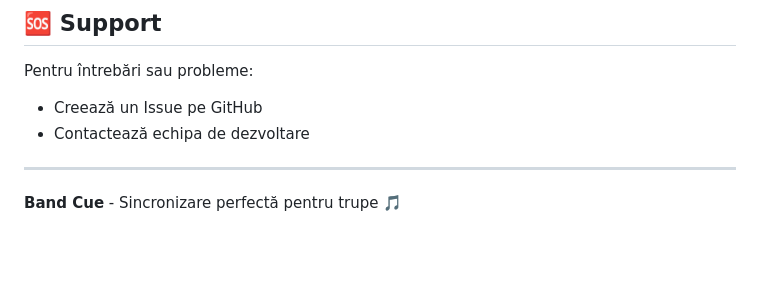
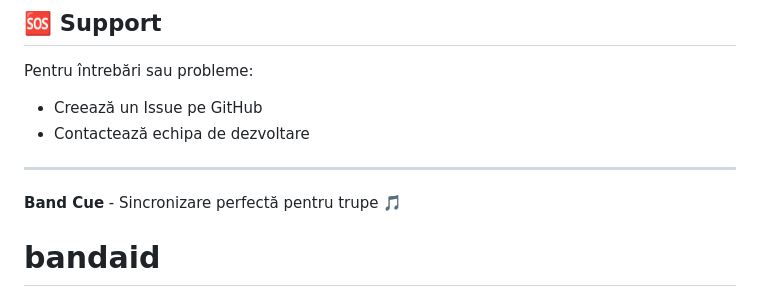
Before and after one commit to silasdani/bandaid, a Markdown page: README.md, the part around the change. GitHub-like rendering; blank space fills up the shorter version.

```diff
--- a/README.md
+++ b/README.md
@@ -204,3 +204,4 @@ Pentru întrebări sau probleme:
 ---
 
 **Band Cue** - Sincronizare perfectă pentru trupe 🎵
+# bandaid
```
